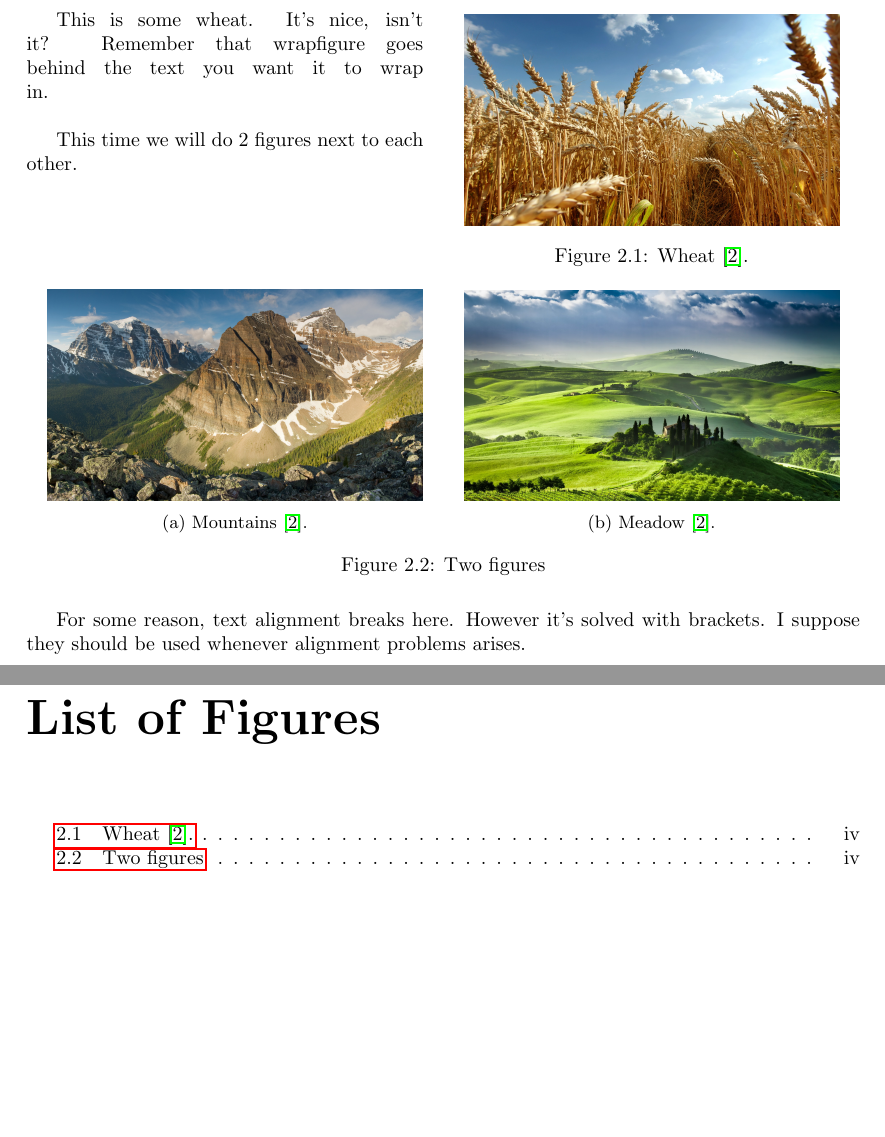
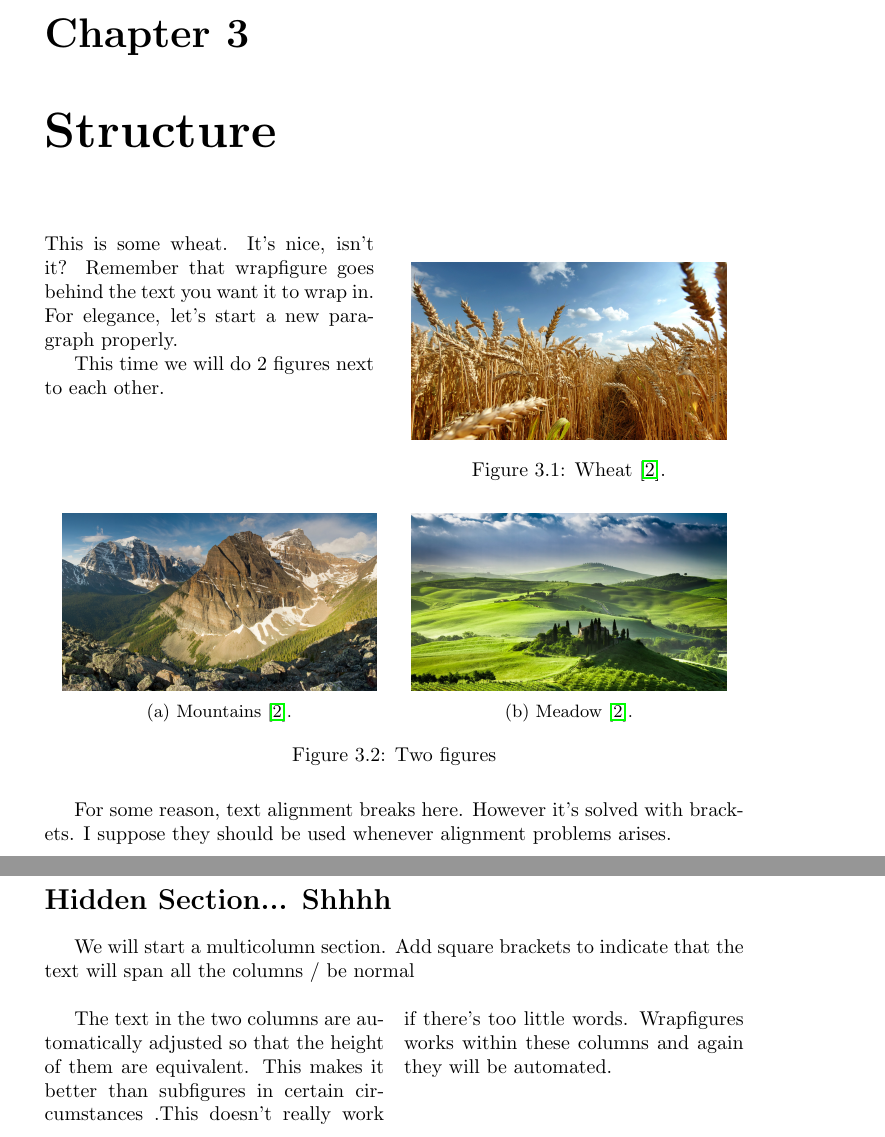
Before and after one commit to greenone092/Latex-Tutorial, a LaTeX document (Article Tutorial/Tutorial.tex): two parts of pages 5 and 6 of 7 before the commit and two parts of pages 6 and 7 of 8 after it, joined at a grey line, cut at the place of the change, the shorter picture padded with empty space. Compiled offline with pdfLaTeX.

Commit message:
Adding further content to the article tutorial
Footnotes
Boxes
Proper Paragraphs
Multicolumns

```diff
--- a/Article Tutorial/Tutorial.tex
+++ b/Article Tutorial/Tutorial.tex
@@ -164,6 +182,8 @@ Since corollaries are theorems, according to theorem \ref{truth}, corollaries ar
 
 \newpage
 
+\chapter{Structure}
+
 \begin{wrapfigure}{r}{0.5\textwidth}
 
 	%Centers it
@@ -178,8 +198,8 @@ Since corollaries are theorems, according to theorem \ref{truth}, corollaries ar
 
 \end{wrapfigure}
 
-This is some wheat. It's nice, isn't it? Remember that wrapfigure goes behind the text you want it to wrap in.\\
-
+This is some wheat. It's nice, isn't it? Remember that wrapfigure goes behind the text you want it to wrap in. For elegance, let's start a new paragraph properly.
+\par
 This time we will do 2 figures next to each other.\\\\
 \\
 \\
@@ -207,13 +227,16 @@ This time we will do 2 figures next to each other.\\\\
 
 \end{figure}
 
-{For some reason, text alignment breaks here. However it's solved with brackets. I suppose they should be used whenever alignment problems arises.}
-
-
-\listoffigures
-
+{For some reason, text alignment breaks here. However it's solved with brackets. I suppose they should be used whenever alignment problems arises.\\}
 
 \newpage
+\section*{Hidden Section... Shhhh}
 
+%Number of multicolumns
+\begin{multicols}{2}
+	[We will start a multicolumn section.
+	Add square brackets to indicate that the text will span all the columns / be normal]
 
+	The text in the two columns are automatically adjusted so that the height of them are equivalent. This makes it better than subfigures in certain circumstances .This doesn't really work if there's too little words. Wrapfigures works within these columns and again they will be automated.\\
+\end{multicols}
 
```
Also changed, not shown: Article Tutorial/Tutorial.tex (27 more changed lines), 7 other files.
